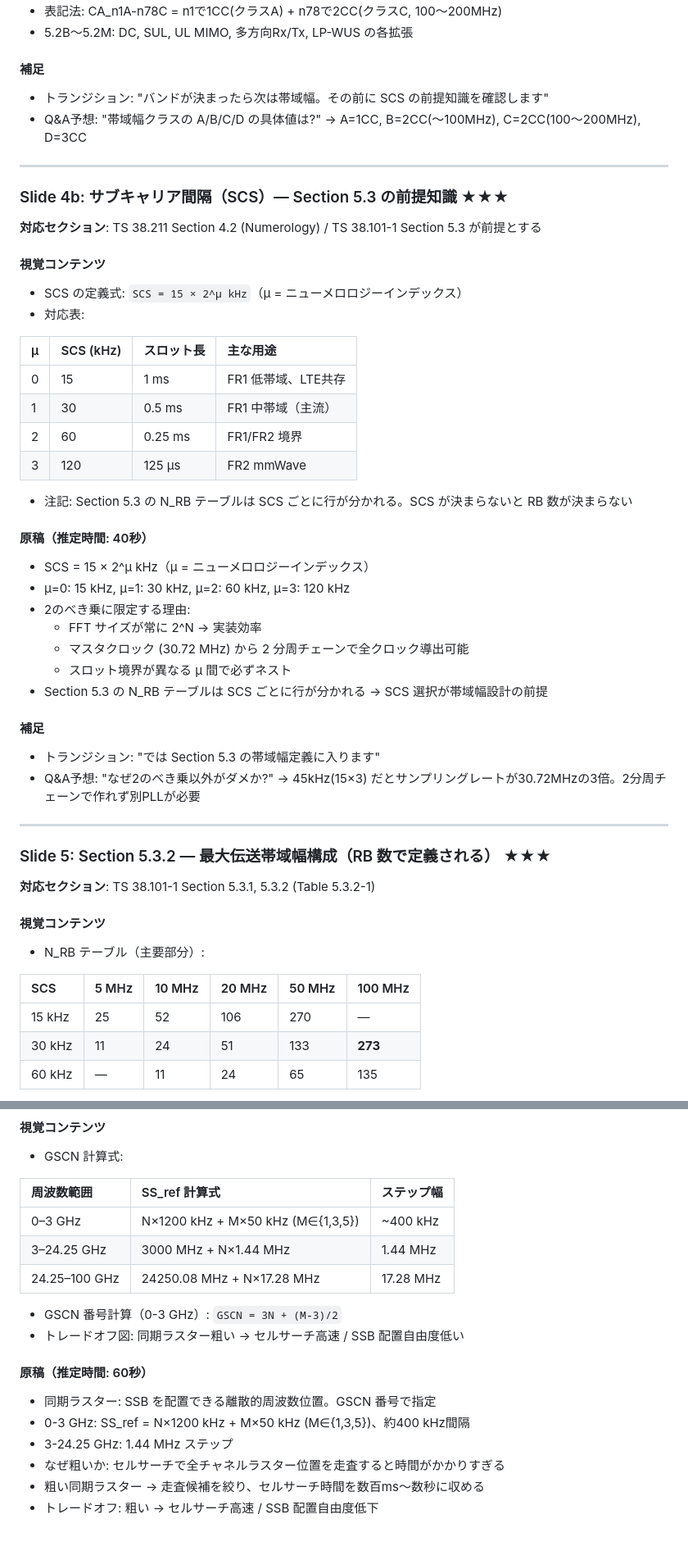
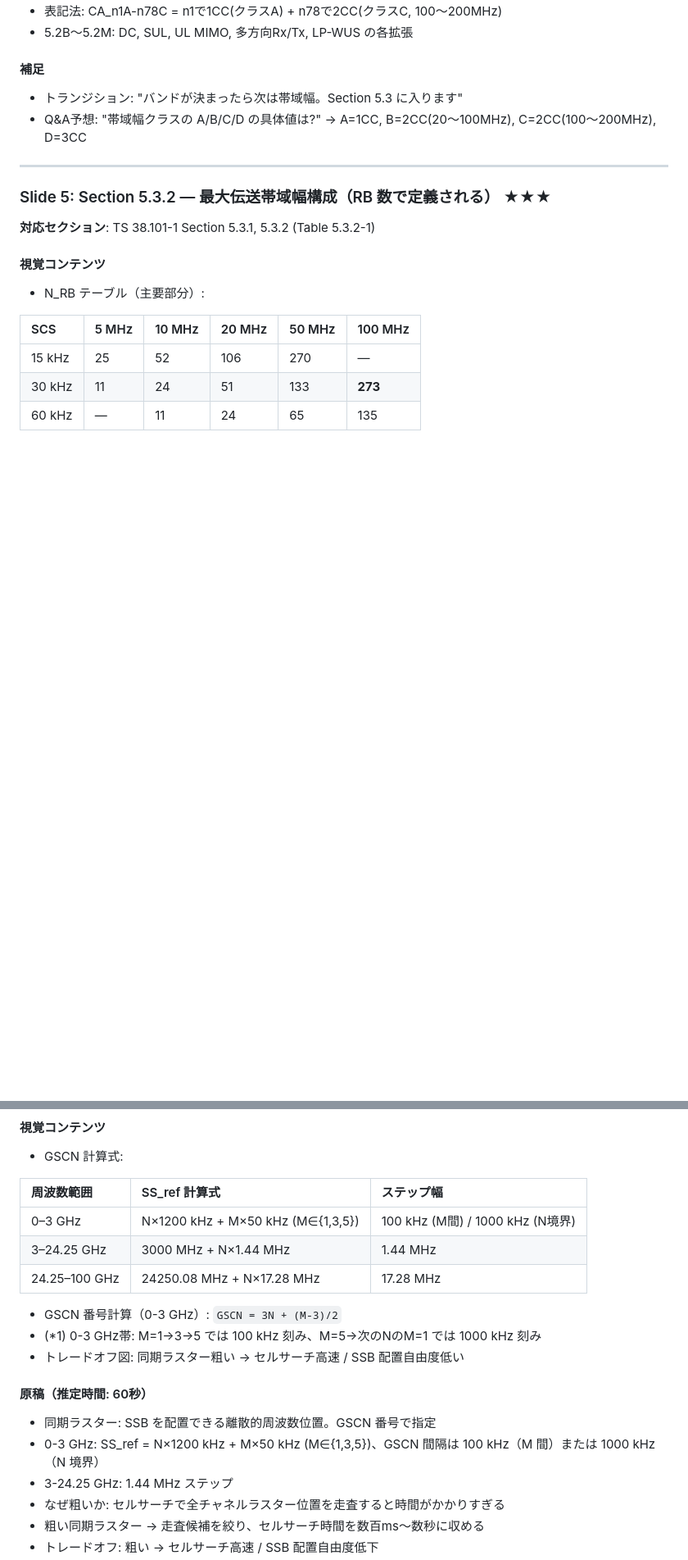
Before and after one commit to tsurukai3005/3gpp-research, a Markdown page: documents/2026-04-21_04-27/NR周波数リソース構造の発表資料ドラフト.md, 2 parts joined by grey strips. Shown at 82% size. Drawn GitHub-style; blank space fills up the shorter version.

```diff
--- a/documents/2026-04-21_04-27/NR周波数リソース構造の発表資料ドラフト.md
+++ b/documents/2026-04-21_04-27/NR周波数リソース構造の発表資料ドラフト.md
@@ -240,40 +275,8 @@ PRB (TS 38.211 Sec 4.4.4)
 - 5.2B〜5.2M: DC, SUL, UL MIMO, 多方向Rx/Tx, LP-WUS の各拡張
 
 #### 補足
-- トランジション: "バンドが決まったら次は帯域幅。その前に SCS の前提知識を確認します"
-- Q&A予想: "帯域幅クラスの A/B/C/D の具体値は?" → A=1CC, B=2CC(〜100MHz), C=2CC(100〜200MHz), D=3CC
-
----
-
-### Slide 4b: サブキャリア間隔（SCS）— Section 5.3 の前提知識 ★★★
-
-**対応セクション**: TS 38.211 Section 4.2 (Numerology) / TS 38.101-1 Section 5.3 が前提とする
-
-#### 視覚コンテンツ
-- SCS の定義式: `SCS = 15 × 2^μ kHz`（μ = ニューメロロジーインデックス）
-- 対応表:
-
-| μ | SCS (kHz) | スロット長 | 主な用途 |
-|:--|:----------|:----------|:---------|
-| 0 | 15 | 1 ms | FR1 低帯域、LTE共存 |
-| 1 | 30 | 0.5 ms | FR1 中帯域（主流） |
-| 2 | 60 | 0.25 ms | FR1/FR2 境界 |
-| 3 | 120 | 125 μs | FR2 mmWave |
-
-- 注記: Section 5.3 の N_RB テーブルは SCS ごとに行が分かれる。SCS が決まらないと RB 数が決まらない
-
-#### 原稿（推定時間: 40秒）
-- SCS = 15 × 2^μ kHz（μ = ニューメロロジーインデックス）
-- μ=0: 15 kHz, μ=1: 30 kHz, μ=2: 60 kHz, μ=3: 120 kHz
-- 2のべき乗に限定する理由:
-  - FFT サイズが常に 2^N → 実装効率
-  - マスタクロック (30.72 MHz) から 2 分周チェーンで全クロック導出可能
-  - スロット境界が異なる μ 間で必ずネスト
-- Section 5.3 の N_RB テーブルは SCS ごとに行が分かれる → SCS 選択が帯域幅設計の前提
-
-#### 補足
-- トランジション: "では Section 5.3 の帯域幅定義に入ります"
-- Q&A予想: "なぜ2のべき乗以外がダメか?" → 45kHz(15×3) だとサンプリングレートが30.72MHzの3倍。2分周チェーンで作れず別PLLが必要
+- トランジション: "バンドが決まったら次は帯域幅。Section 5.3 に入ります"
+- Q&A予想: "帯域幅クラスの A/B/C/D の具体値は?" → A=1CC, B=2CC(20〜100MHz), C=2CC(100〜200MHz), D=3CC
 
 ---
 
@@ -531,16 +535,17 @@ F_REF [kHz] = F_REF-Offs + ΔF_Global × (N_REF - N_REF-Offs)
 
 | 周波数範囲 | SS_ref 計算式 | ステップ幅 |
 |:----------|:------------|:---------|
-| 0–3 GHz | N×1200 kHz + M×50 kHz (M∈{1,3,5}) | ~400 kHz |
+| 0–3 GHz | N×1200 kHz + M×50 kHz (M∈{1,3,5}) | 100 kHz (M間) / 1000 kHz (N境界) |
 | 3–24.25 GHz | 3000 MHz + N×1.44 MHz | 1.44 MHz |
 | 24.25–100 GHz | 24250.08 MHz + N×17.28 MHz | 17.28 MHz |
 
 - GSCN 番号計算（0-3 GHz）: `GSCN = 3N + (M-3)/2`
+- (*1) 0-3 GHz帯: M=1→3→5 では 100 kHz 刻み、M=5→次のNのM=1 では 1000 kHz 刻み
 - トレードオフ図: 同期ラスター粗い → セルサーチ高速 / SSB 配置自由度低い
 
 #### 原稿（推定時間: 60秒）
 - 同期ラスター: SSB を配置できる離散的周波数位置。GSCN 番号で指定
-- 0-3 GHz: SS_ref = N×1200 kHz + M×50 kHz (M∈{1,3,5})、約400 kHz間隔
+- 0-3 GHz: SS_ref = N×1200 kHz + M×50 kHz (M∈{1,3,5})、GSCN 間隔は 100 kHz（M 間）または 1000 kHz（N 境界）
 - 3-24.25 GHz: 1.44 MHz ステップ
 - なぜ粗いか: セルサーチで全チャネルラスター位置を走査すると時間がかかりすぎる
 - 粗い同期ラスター → 走査候補を絞り、セルサーチ時間を数百ms〜数秒に収める
```
Also changed, not shown: other parts of documents/2026-04-21_04-27/NR周波数リソース構造の発表資料ドラフト.md (+59 -10 lines).
